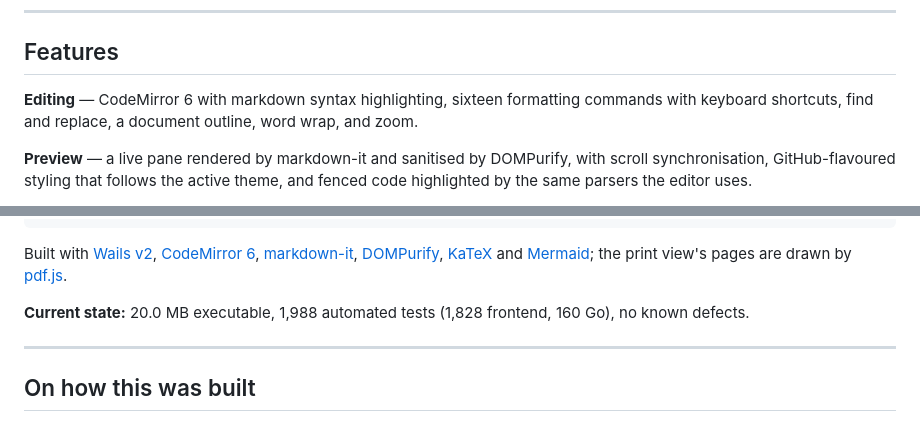
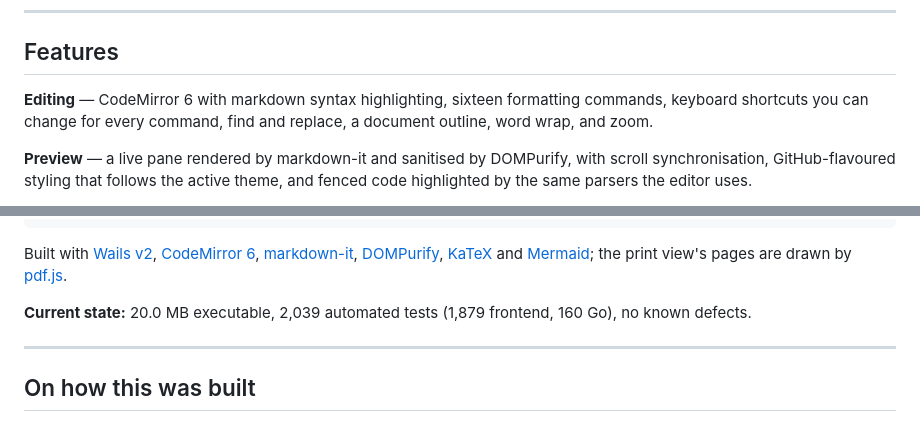
Before and after one commit to RunBobDev/Hashpad, a Markdown page: README.md, 2 parts joined by grey strips. Rendered like a GitHub page.

Commit message:
docs: customizable keyboard shortcuts
Co-Authored-By: Claude Opus 5.5 <noreply@anthropic.com>

```diff
--- a/README.md
+++ b/README.md
@@ -31,8 +31,8 @@ property of the build, not a setting that can be toggled on by accident.
 ## Features
 
 **Editing** — CodeMirror 6 with markdown syntax highlighting, sixteen formatting
-commands with keyboard shortcuts, find and replace, a document outline, word
-wrap, and zoom.
+commands, keyboard shortcuts you can change for every command, find and
+replace, a document outline, word wrap, and zoom.
 
 **Preview** — a live pane rendered by markdown-it and sanitised by DOMPurify,
 with scroll synchronisation, GitHub-flavoured styling that follows the active
@@ -182,7 +182,7 @@ Built with [Wails v2](https://wails.io/), [CodeMirror 6](https://codemirror.net/
 [Mermaid](https://mermaid.js.org/); the print view's pages are drawn by
 [pdf.js](https://mozilla.github.io/pdf.js/).
 
-**Current state:** 20.0 MB executable, 1,988 automated tests (1,828 frontend,
+**Current state:** 20.0 MB executable, 2,039 automated tests (1,879 frontend,
 160 Go), no known defects.
 
 ---
```
Also changed, not shown: docs/design.md (+50 -2 lines), docs/testing.md (+26 -0 lines).
